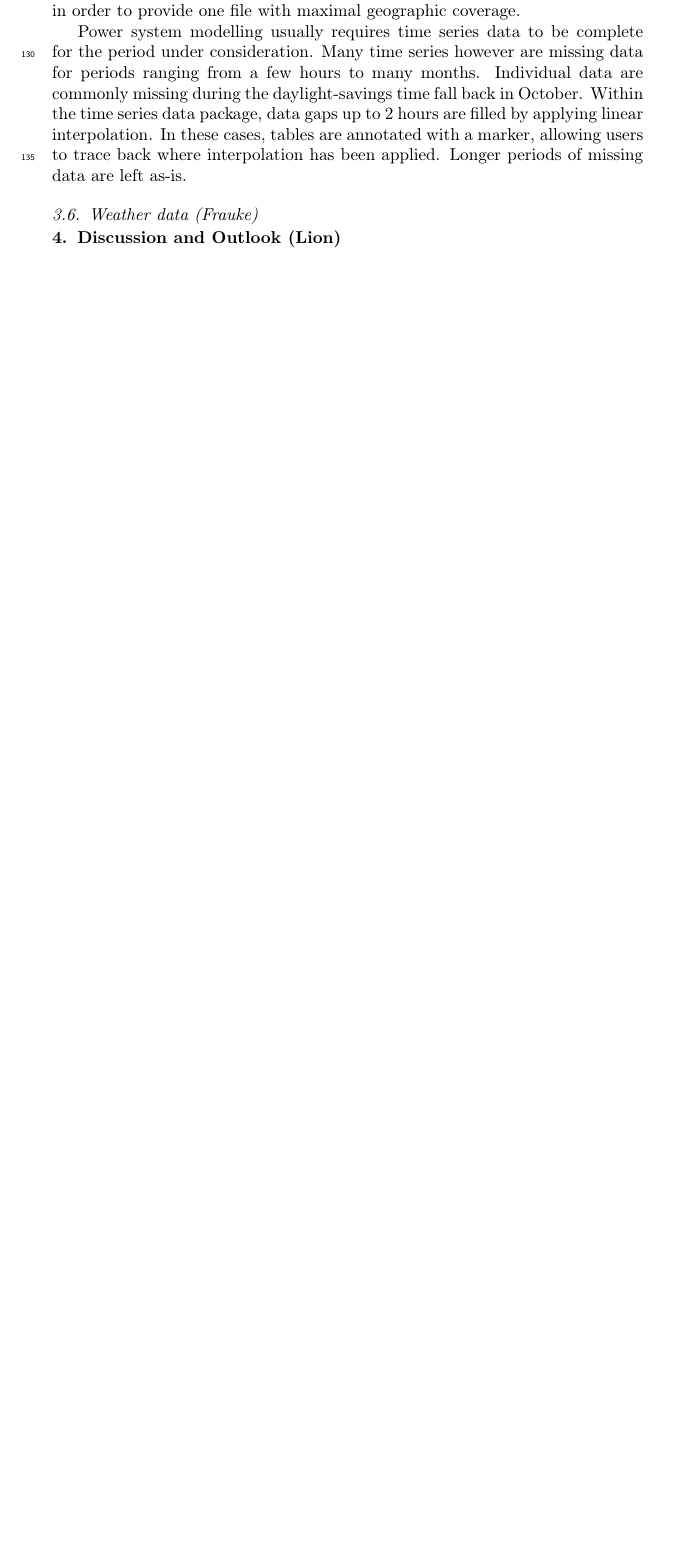
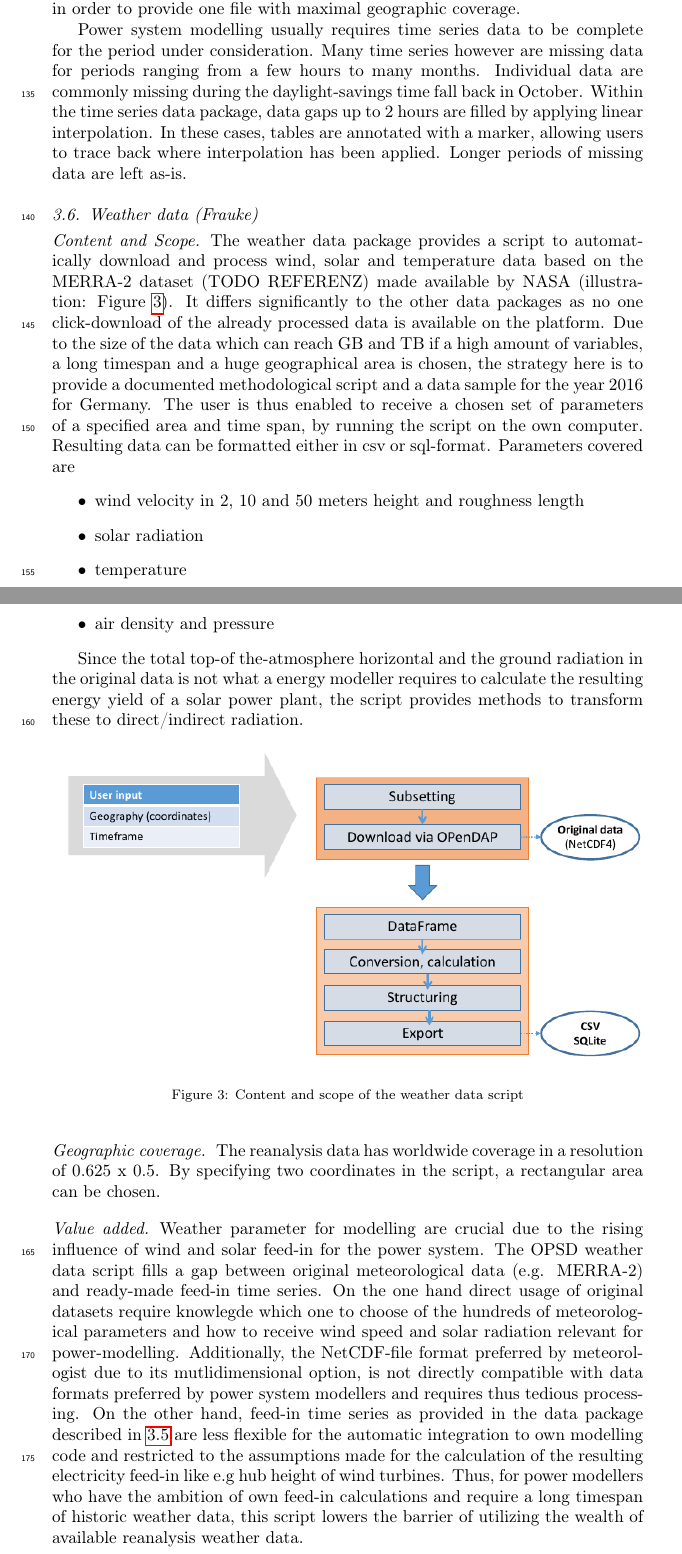
Before and after one commit to fraukewiese/OPSD-article, a LaTeX paper (elsarticle-template.tex): part of page 6 of 7 before the commit and two parts of pages 6 and 7 of 8 after it, the two joined at a grey line, cut so that both start at the same text, the shorter picture padded with empty space. Compiled offline with pdfLaTeX.

Commit message:
weather data subsection added

```diff
--- a/elsarticle-template.tex
+++ b/elsarticle-template.tex
@@ -193,8 +195,31 @@ While from 2015 onwards, many of the data are available from the ENTSO-E Transpa
 
 Power system modelling usually requires time series data to be complete for the period under consideration. Many time series however are missing data for periods ranging from a few hours to many months. Individual data are commonly missing during the daylight-savings time fall back in October. Within the time series data package, data gaps up to 2 hours are filled by applying linear interpolation. In these cases, tables are annotated with a marker, allowing users to trace back where interpolation has been applied. Longer periods of missing data are left as-is.
 
+\subsection{Weather data (Frauke)}
 
-\subsection{Weather data (Frauke)}
+\paragraph{Content and Scope}
+The weather data package provides a script to automatically download and process wind, solar and temperature data based on the MERRA-2 dataset (TODO REFERENZ) made available by NASA (illustration: Figure \ref{fig:weather data}). It differs significantly to the other data packages as no one click-download of the already processed data is available on the platform. Due to the size of the data which can reach GB and TB if a high amount of variables, a long timespan and a huge geographical area is chosen, the strategy here is to provide a documented methodological script and a data sample for the year 2016 for Germany. The user is thus enabled to receive a chosen set of parameters of a specified area and time span, by running the script on the own computer. Resulting data can be formatted either in csv or sql-format. Parameters covered are
+\begin{itemize}
+ \item wind velocity in 2, 10 and 50 meters height and roughness length
+ \item solar radiation
+ \item temperature
+ \item air density and pressure
+\end{itemize}
+
+Since the total top-of the-atmosphere horizontal and the ground radiation in the original data is not what a energy modeller requires to calculate the resulting energy yield of a solar power plant, the script provides methods to transform these to direct/indirect radiation.
+
+\begin{figure}[!h]
+    \centering
+    \includegraphics[width=1\textwidth]{figures/weather_data.png}
+    \caption{Content and scope of the weather data script}
+    \label{fig:weather data}
+\end{figure}
+
+\paragraph{Geographic coverage}
+The reanalysis data has worldwide coverage in a resolution of 0.625 x 0.5. By specifying two coordinates in the script, a rectangular area can be chosen.
+
+\paragraph{Value added}
+Weather parameter for modelling are crucial due to the rising influence of wind and solar feed-in for the power system. The OPSD weather data script fills a gap between original meteorological data (e.g. MERRA-2) and ready-made feed-in time series. On the one hand direct usage of original datasets require knowlegde which one to choose of the hundreds of meteorological parameters and how to receive wind speed and solar radiation relevant for power-modelling. Additionally, the NetCDF-file format preferred by meteorologist due to its mutlidimensional option, is not directly compatible with data formats preferred by power system modellers and requires thus tedious processing. On the other hand, feed-in time series as provided in the data package described in \ref{subsec:time series} are less flexible for the automatic integration to own modelling code and restricted to the assumptions made for the calculation of the resulting electricity feed-in like e.g hub height of wind turbines. Thus, for power modellers who have the ambition of own feed-in calculations and require a long timespan of historic weather data, this script lowers the barrier of utilizing the wealth of available reanalysis weather data.
 
 \section{Discussion and Outlook (Lion)}
 \label{sec:discussion}
```
Also changed, not shown: figures/weather_data.png (added), elsarticle-template.tex (2 more changed lines).
